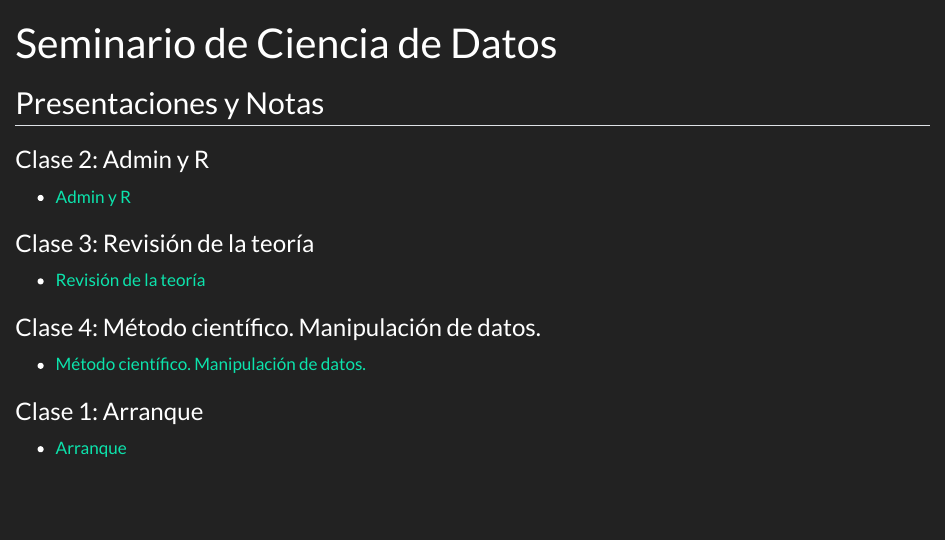
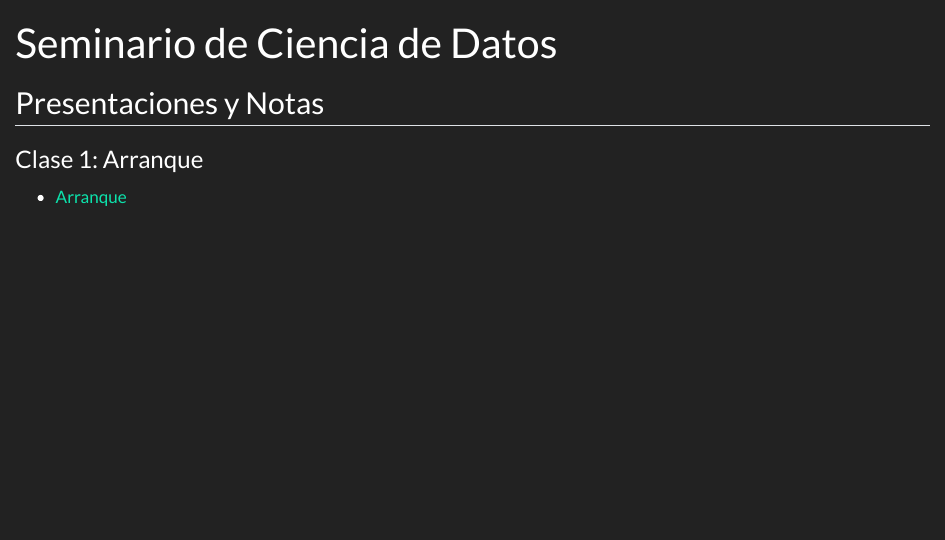
Before and after one commit to dietrichson/ciencia-de-datos-2025, a Quarto document (docs/index.qmd): the page in a window 1100 px wide, from its top. Rendered offline with R 4.5, knitr and Pandoc in place of Quarto, with nearby package versions.

Commit message:
rebuilt index

```diff
--- a/docs/index.qmd
+++ b/docs/index.qmd
@@ -9,14 +9,5 @@ format:
 ## Presentaciones y Notas
 
 
-### Clase 2: Admin y R
-* [Admin y R](presentaciones/2-sincronizar-repositorios-primer-codigo-y-analysis.html)
-
-### Clase 3: Revisión de la teoría
-* [Revisión de la teoría](presentaciones/3-centralizacion-y-dispersión.html)
-
-### Clase 4: Método científico. Manipulación de datos.
-* [Método científico. Manipulación de datos.](presentaciones/4-metodo-científico.html)
-
 ### Clase 1: Arranque
 * [Arranque](presentaciones/1-inicio-y-setup.html)
```
Also changed, not shown: 1 other file.
